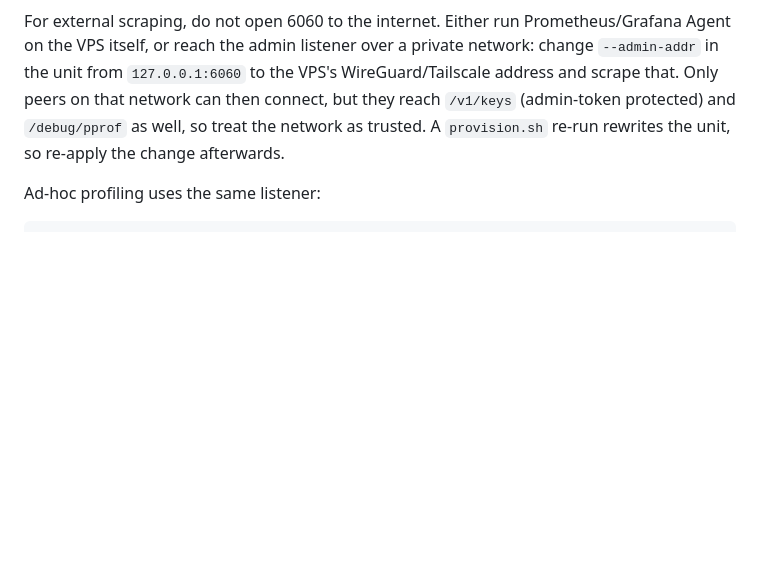
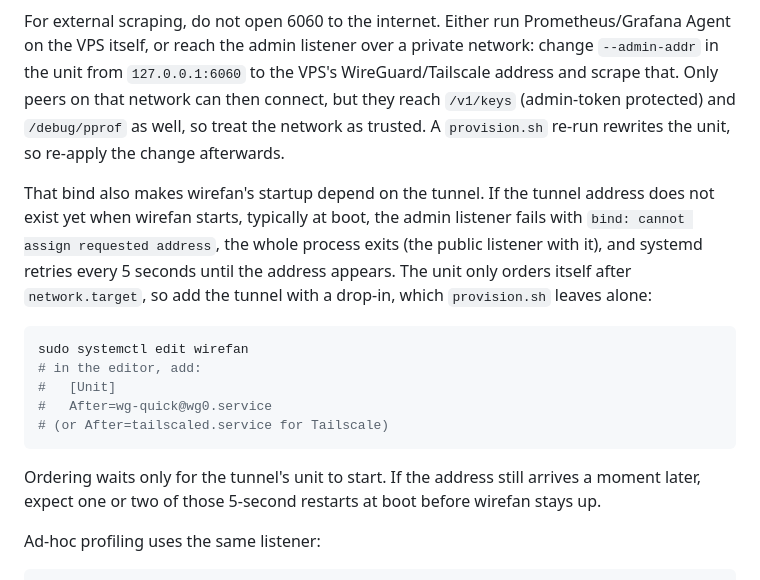
Before and after one commit to EthanY33/wirefan, a Markdown page: docs/DEPLOY.md, the part around the change. Drawn GitHub-style; blank space fills up the shorter version.

Commit message:
docs(deploy): order wirefan after the tunnel when admin binds to it
Step 9 tells operators who scrape remotely to bind --admin-addr to the
WireGuard/Tailscale address, but not that this ties startup to the
tunnel. Server.Run returns the first ListenAndServe error from either
listener and main exits 1, so if the tunnel address is missing when
wirefan starts, typically at boot, the admin bind fails with "cannot
assign requested address", the public listener goes down with it, and
systemd restarts every 5 s until the address exists. The unit is only
ordered after network.target.

The section now describes that failure and shows a `systemctl edit`
drop-in adding After=wg-quick@wg0.service (or tailscaled.service).
provision.sh rewrites only the main unit file, so the drop-in survives
re-provisioning. It also notes that ordering waits only for the tunnel
unit to start, so a restart or two at boot is still possible if the
address comes up later.

````diff
--- a/docs/DEPLOY.md
+++ b/docs/DEPLOY.md
@@ -507,6 +507,26 @@ that. Only peers on that network can then connect, but they reach
 the network as trusted. A `provision.sh` re-run rewrites the unit, so
 re-apply the change afterwards.
 
+That bind also makes wirefan's startup depend on the tunnel. If the
+tunnel address does not exist yet when wirefan starts, typically at
+boot, the admin listener fails with `bind: cannot assign requested
+address`, the whole process exits (the public listener with it), and
+systemd retries every 5 seconds until the address appears. The unit
+only orders itself after `network.target`, so add the tunnel with a
+drop-in, which `provision.sh` leaves alone:
+
+```bash
+sudo systemctl edit wirefan
+# in the editor, add:
+#   [Unit]
+#   After=wg-quick@wg0.service
+# (or After=tailscaled.service for Tailscale)
+```
+
+Ordering waits only for the tunnel's unit to start. If the address still
+arrives a moment later, expect one or two of those 5-second restarts at
+boot before wirefan stays up.
+
 Ad-hoc profiling uses the same listener:
 
 ```bash
````
